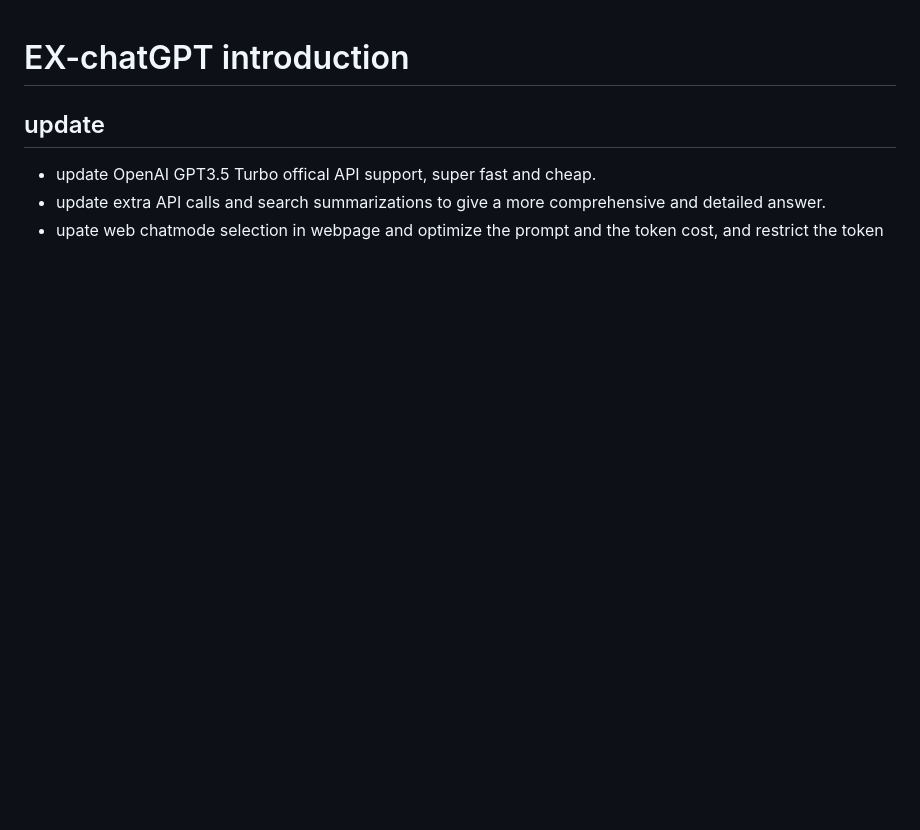
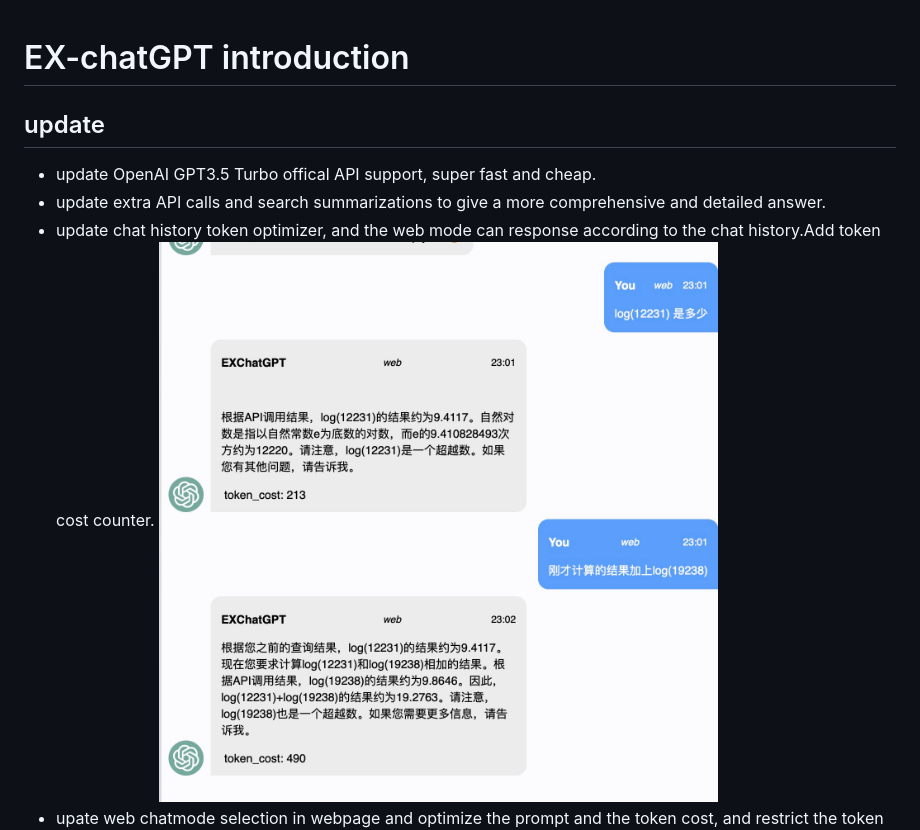
Before and after one commit to circlestarzero/EX-chatGPT, a Markdown page: README.md, the part around the change. Rendered like a GitHub page; pictures changed too: img/webHistory.jpg (added); blank space fills up the shorter version.

Commit message:
update chat history token optimizer, and the web mode can response according to the chat history.Add token cost counter.

```diff
--- a/README.md
+++ b/README.md
@@ -4,6 +4,8 @@
 
 - update OpenAI GPT3.5 Turbo offical API support, super fast and cheap.
 - update extra API calls and search summarizations to give a more comprehensive and detailed answer.
+- update chat history token optimizer, and the web mode can response according to the chat history.Add token cost counter.
+![history](img/webHistory.jpg)
 - upate web chatmode selection in webpage and optimize the prompt and the token cost, and restrict the token limit.
 ![mode](img/mode.jpg)
 - update better suppoer chinese query and add current date info
```
Also changed, not shown: 7 other files.
